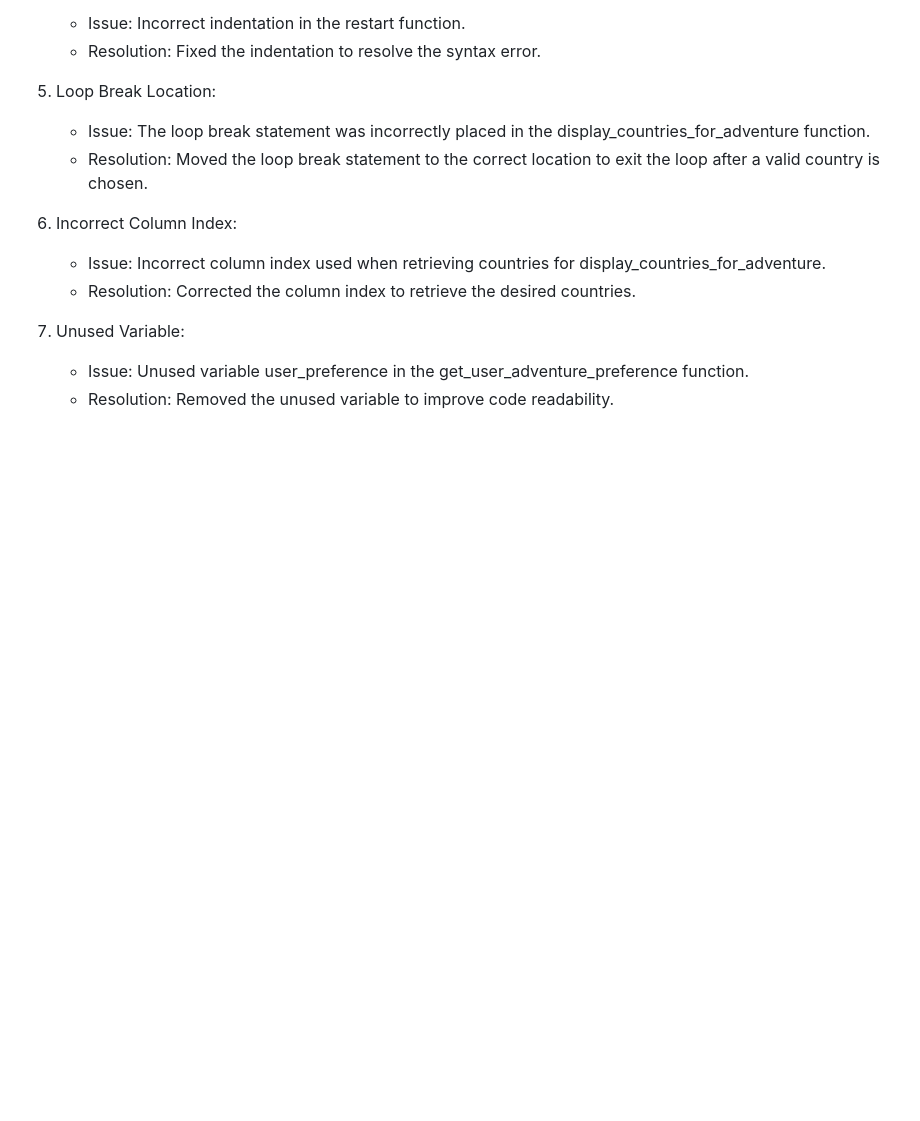
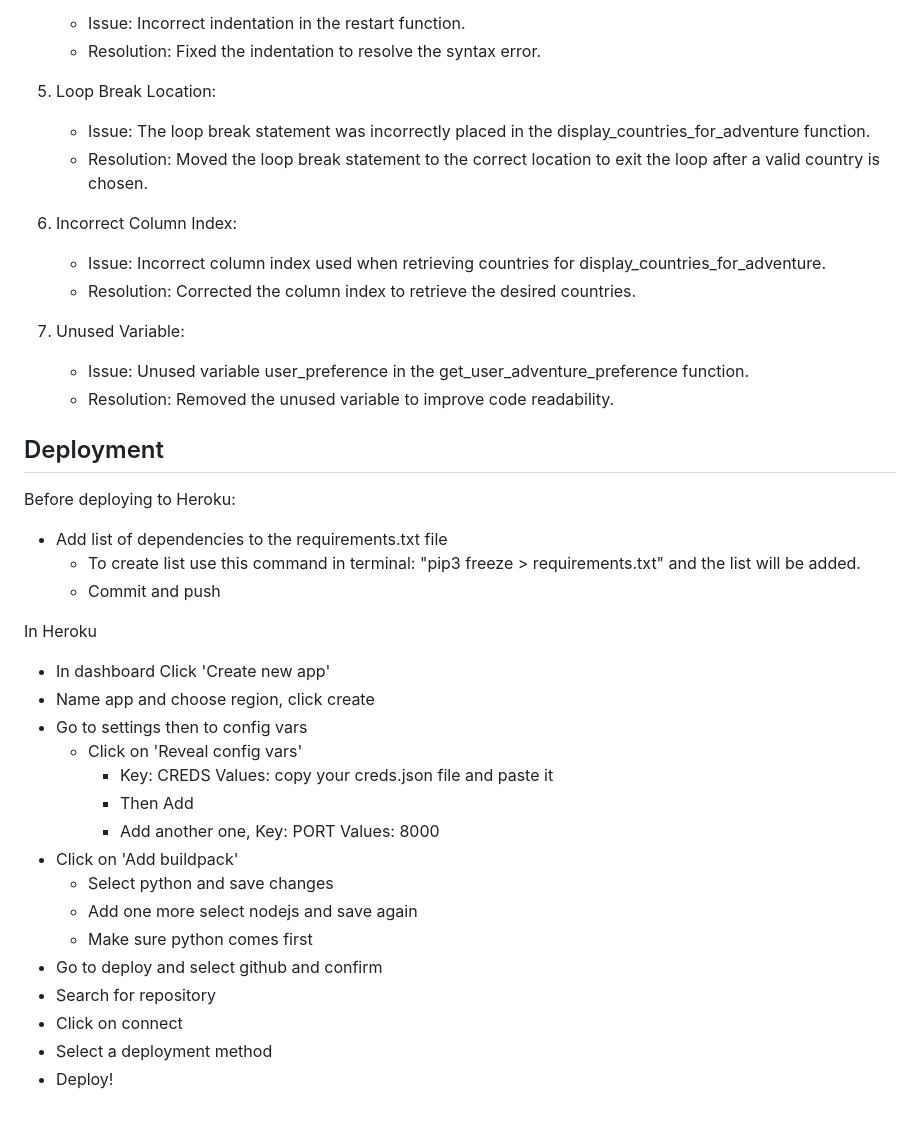
Before and after one commit to desideneva/travel-flow, a Markdown page: README.md, the part around the change. Drawn GitHub-style; blank space fills up the shorter version.

Commit message:
Add deployment section to README

```diff
--- a/README.md
+++ b/README.md
@@ -89,3 +89,30 @@ This project is tailored for individuals seeking personalized travel recommendat
 
     - Issue: Unused variable user_preference in the get_user_adventure_preference function.
     - Resolution: Removed the unused variable to improve code readability.
+
+## Deployment
+
+Before deploying to Heroku:
+
+- Add list of dependencies to the requirements.txt file
+   - To create list use this command in terminal: "pip3 freeze > requirements.txt" and the list will be added.
+   - Commit and push
+
+In Heroku
+
+- In dashboard Click 'Create new app'
+- Name app and choose region, click create
+- Go to settings then to config vars
+    - Click on 'Reveal config vars'
+        - Key: CREDS Values: copy your creds.json file and paste it
+        - Then Add
+        - Add another one, Key: PORT Values: 8000
+- Click on 'Add buildpack'
+    - Select python and save changes
+    - Add one more select nodejs and save again
+    - Make sure python comes first
+- Go to deploy and select github and confirm
+- Search for repository
+- Click on connect
+- Select a deployment method
+- Deploy!
```
